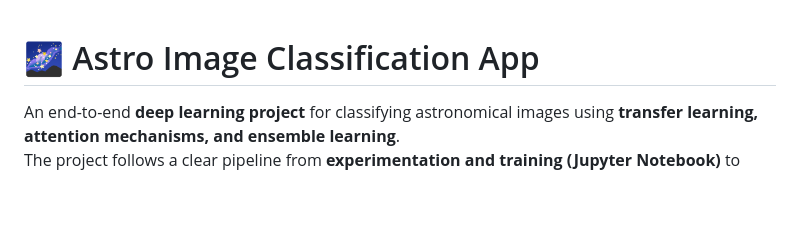
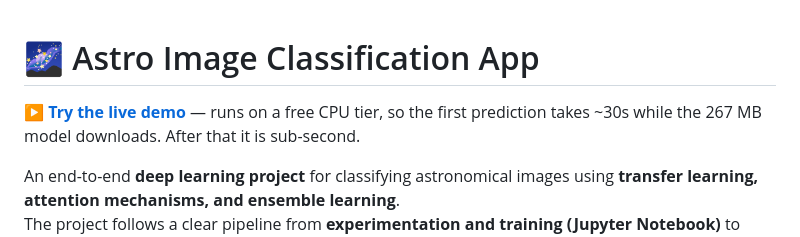
Before and after one commit to Majd1029/Astro-Image-Classifier, a Markdown page: README.md, the part around the change. Drawn GitHub-style; blank space fills up the shorter version.

Commit message:
Add live demo link
Deployed on Streamlit Community Cloud. Verified in production: model loads,
raw 0-255 input gives correct predictions (black_hole 99.7%).

```diff
--- a/README.md
+++ b/README.md
@@ -1,4 +1,6 @@
 # 🌌 Astro Image Classification App
+
+**[▶ Try the live demo](https://majd1029-astro-image-classifier-app-x3ke9w.streamlit.app)** — runs on a free CPU tier, so the first prediction takes ~30s while the 267 MB model downloads. After that it is sub-second.
 
 An end-to-end **deep learning project** for classifying astronomical images using **transfer learning, attention mechanisms, and ensemble learning**.
 The project follows a clear pipeline from **experimentation and training (Jupyter Notebook)** to **deployment (Streamlit + Docker)**.
```
